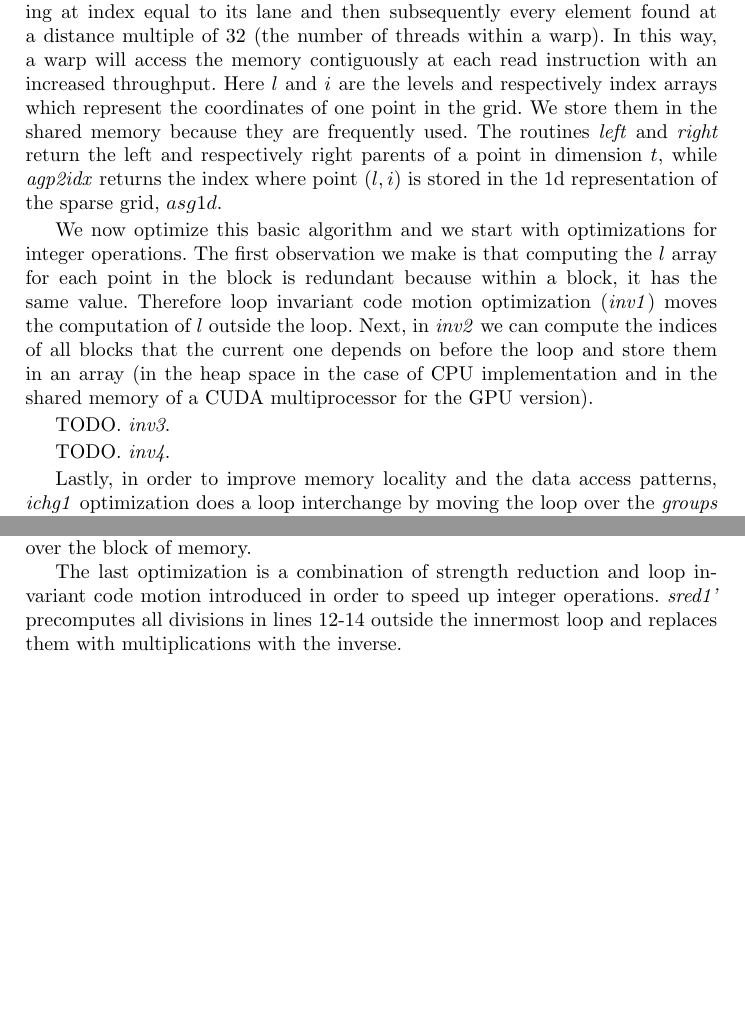
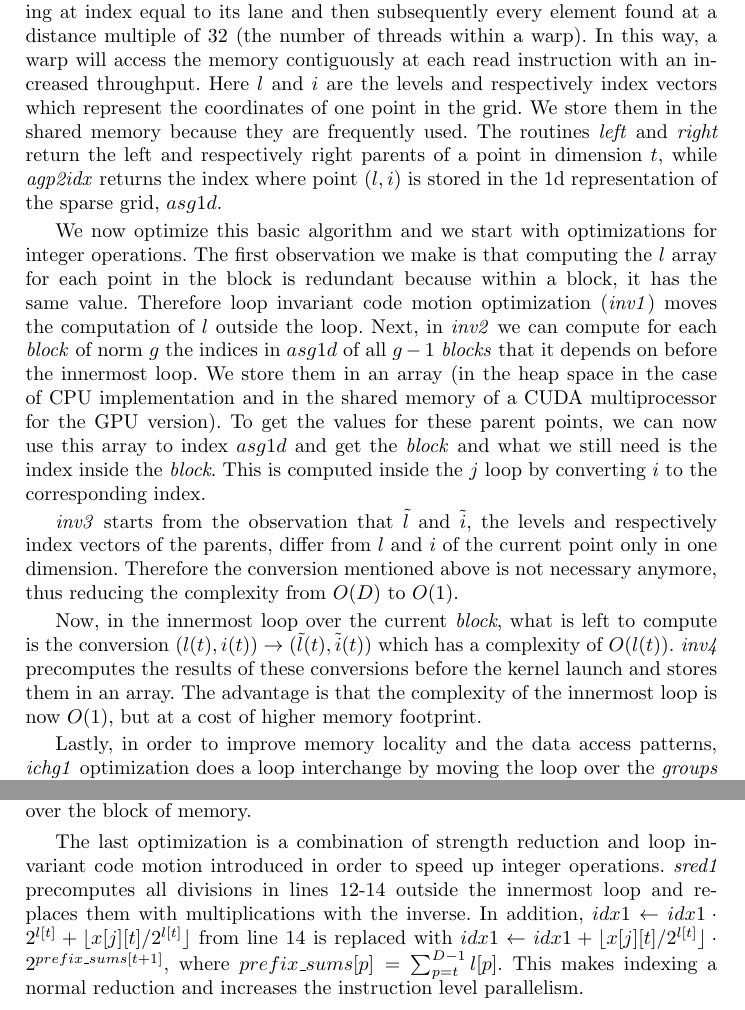
Before and after one commit to adeftu/adaptive_sparse_grid_paper, a LaTeX paper (ltg.tex, which reads op_strategies.tex): two parts of pages 11 and 12 of 13 before the commit and two parts of pages 11 and 12 of 14 after it, joined at a grey line, cut so that both start at the same text, the shorter picture padded with empty space. Compiled offline with pdfLaTeX.

Commit message:
Changed op_strategies.tex.

```diff
--- a/op_strategies.tex
+++ b/op_strategies.tex
@@ -53,7 +53,7 @@ starts reading at index equal to its lane and then subsequently every element
 found at a distance multiple of 32 (the number of threads within a warp). In
 this way, a warp will access the memory contiguously at each read instruction
 with an increased throughput. Here $l$ and $i$ are the levels and respectively
-index arrays which represent the coordinates of one point in the grid. We store
+index vectors which represent the coordinates of one point in the grid. We store
 them in the shared memory because they are frequently used. The routines
 \textit{left} and \textit{right} return the left and respectively right parents
 of a point in dimension $t$, while \textit{agp2idx} returns the index where
@@ -64,13 +64,26 @@ operations. The first observation we make is that computing the $l$ array for
 each point in the block is redundant because within a block, it has the same
 value. Therefore loop invariant code motion optimization (\textit{inv1}) moves
 the computation of $l$ outside the loop. Next, in \textit{inv2} we can compute
-the indices of all blocks that the current one depends on before the loop and
-store them in an array (in the heap space in the case of CPU implementation and
-in the shared memory of a CUDA multiprocessor for the GPU version).
+for each \textit{block} of norm $g$ the indices in $asg1d$ of all $g-1$
+\textit{blocks} that it depends on before the innermost loop. We store them in
+an array (in the heap space in the case of CPU implementation and in the shared
+memory of a CUDA multiprocessor for the GPU version). To get the values for
+these parent points, we can now use this array to index $asg1d$ and get the
+\textit{block} and what we still need is the index inside the \textit{block}.
+This is computed inside the $j$ loop by converting $i$ to the corresponding
+index.
 
-TODO. \textit{inv3}.
+\textit{inv3} starts from the observation that $\tilde{l}$ and $\tilde{i}$, the
+levels and respectively index vectors of the parents, differ from $l$ and $i$ of the
+current point only in one dimension. Therefore the conversion mentioned above is
+not necessary anymore, thus reducing the complexity from $O(D)$ to $O(1)$.
 
-TODO. \textit{inv4}.
+Now, in the innermost loop over the current \textit{block}, what is left to
+compute is the conversion $(l(t), i(t)) \rightarrow (\tilde{l}(t),
+\tilde{i}(t))$ which has a complexity of $O(l(t))$. \textit{inv4} precomputes
+the results of these conversions before the kernel launch and stores them in an
+array. The advantage is that the complexity of the innermost loop is now $O(1)$,
+but at a cost of higher memory footprint.
 
 Lastly, in order to improve memory locality and the data access patterns,
 \textit{ichg1} optimization does a loop interchange by moving the loop over the
@@ -222,9 +235,14 @@ improve read accesses by having the innermost loop as tight as possible over the
 block of memory.
 
 The last optimization is a combination of strength reduction and loop invariant
-code motion introduced in order to speed up integer operations. \textit{sred1'}
+code motion introduced in order to speed up integer operations. \textit{sred1}
 precomputes all divisions in lines 12-14 outside the innermost loop and replaces
-them with multiplications with the inverse.
+them with multiplications with the inverse. In addition, $idx1 \leftarrow
+idx1 \cdot 2^{l[t]} + \lfloor x[j][t] / 2^{l[t]} \rfloor$ from line 14 is
+replaced with $idx1 \leftarrow idx1 + \lfloor x[j][t] / 2^{l[t]} \rfloor
+\cdot 2^{prefix\_sums[t + 1]}$, where $prefix\_sums[p] = \sum_{p=t}^{D-1}l[p]$.
+This makes indexing a normal reduction and increases the instruction level
+parallelism.
 %
 % \begin{algorithm}[tbp]
 % \small{
```
